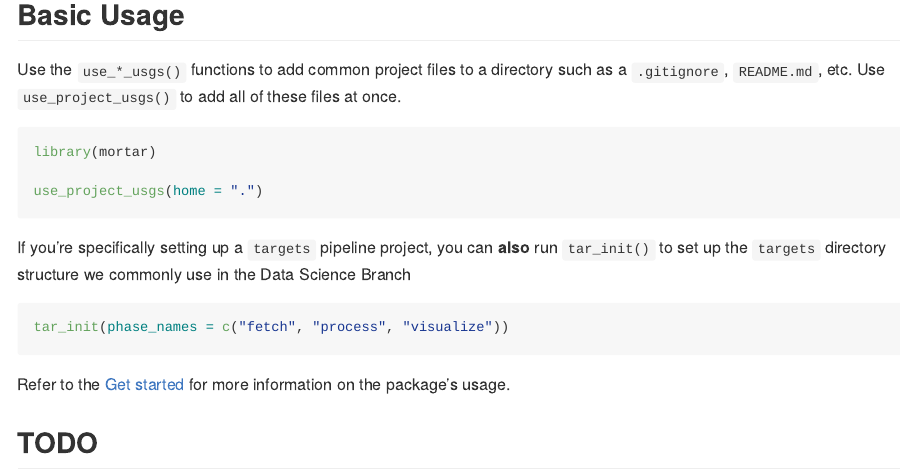
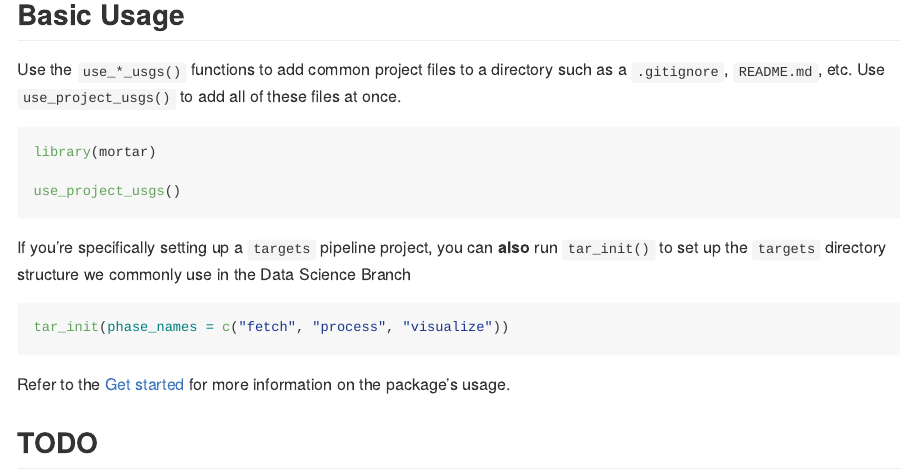
Before and after one commit to DOI-USGS/mortar, an R Markdown document (README.Rmd): the page in a window 1100 px wide, from 1270 px down. The pictures show the output file README.md that the author committed with the source, drawn offline in the style of GitHub.

Commit message:
Update package website

````diff
--- a/README.Rmd
+++ b/README.Rmd
@@ -73,7 +73,7 @@ Use `use_project_usgs()` to add all of these files at once.
 ```{r eval=FALSE}
 library(mortar)
 
-use_project_usgs(home = ".")
+use_project_usgs()
 ```
 
 If you're specifically setting up a `targets` pipeline project, you can **also** run `tar_init()` to set up the `targets` directory structure we commonly use in the Data Science Branch
````
Also changed, not shown: README.md, docs/pkgdown.yml, 7 other files.
